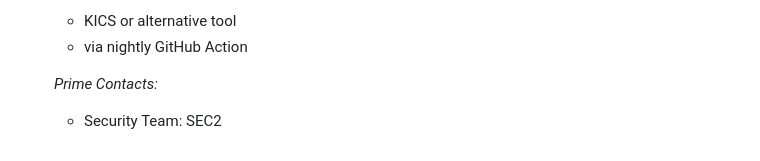
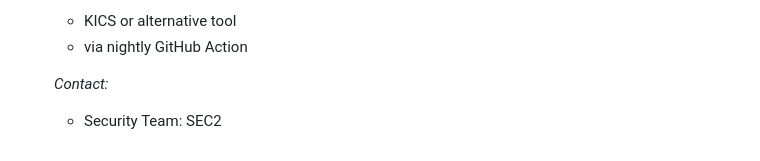
Before and after one commit to eclipse-tractusx/sig-release, a Markdown page: .github/ISSUE_TEMPLATE/Release_23.12_FOSS_SecurityTemplate.md, the part around the change. Rendered like a GitHub page.

```diff
--- a/.github/ISSUE_TEMPLATE/Release_23.12_FOSS_SecurityTemplate.md
+++ b/.github/ISSUE_TEMPLATE/Release_23.12_FOSS_SecurityTemplate.md
@@ -136,6 +136,6 @@ Source in Catena-X Confluence and Expert Contacts [here](https://confluence.cate
     - KICS or alternative tool
     - via nightly GitHub Action
 
-  _Prime Contacts:_
+  _Contact:_
 
     - Security Team: SEC2
```
